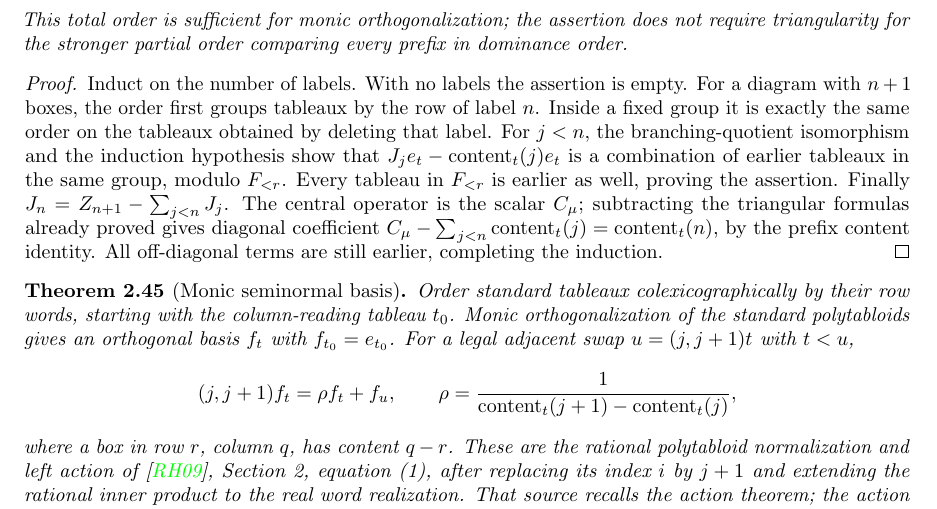
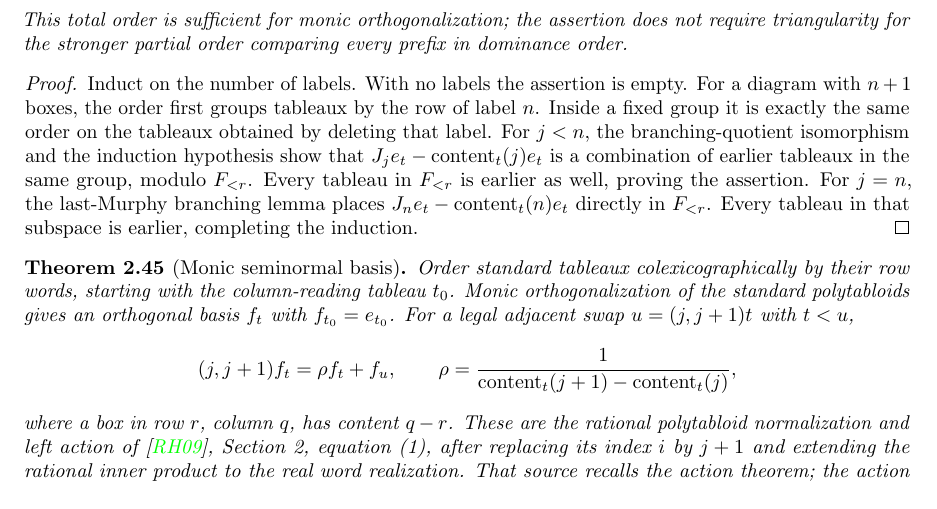
Before and after one commit to YijunYuan/AdelicBostConjecture, a LaTeX thesis (blueprint/src/web.tex, which reads blueprint/src/specht.tex): part of page 17 of 31, cut so that both start at the same text. Compiled offline with pdfLaTeX.

Commit message:
feat(specht): prove last Murphy content action on branching quotients
Summary: Transport the smaller central scalar through the proved restriction kernel, then subtract it from the full central sum. All 34 combined producer axiom probes are foundational-only.
Archon-Commit: agent
Archon-Run: 0003
Archon-Role: horizon
Archon-Session: 0017-horizon-BOST-SPECHT
Archon-Task: BOST-SPECHT
Archon-Projects: BostConjecture

```diff
--- a/blueprint/src/specht.tex
+++ b/blueprint/src/specht.tex
@@ -933,11 +934,9 @@ the branching-quotient isomorphism and the induction hypothesis
 show that $J_je_t-\operatorname{content}_t(j)e_t$ is a combination
 of earlier tableaux in the same group, modulo $F_{<r}$. Every
 tableau in $F_{<r}$ is earlier as well, proving the assertion.
-Finally $J_n=Z_{n+1}-\sum_{j<n}J_j$. The central operator is the
-scalar $C_\mu$; subtracting the triangular formulas already proved
-gives diagonal coefficient $C_\mu-\sum_{j<n}\operatorname{content}_t(j)
-=\operatorname{content}_t(n)$, by the prefix content identity.
-All off-diagonal terms are still earlier, completing the induction.
+For $j=n$, the last-Murphy branching lemma places
+$J_ne_t-\operatorname{content}_t(n)e_t$ directly in $F_{<r}$.
+Every tableau in that subspace is earlier, completing the induction.
 \end{proof}
 
 \begin{theorem}[Monic seminormal basis]
```
Also changed, not shown: blueprint/src/specht.tex (3 more changed lines), 1 other file.
